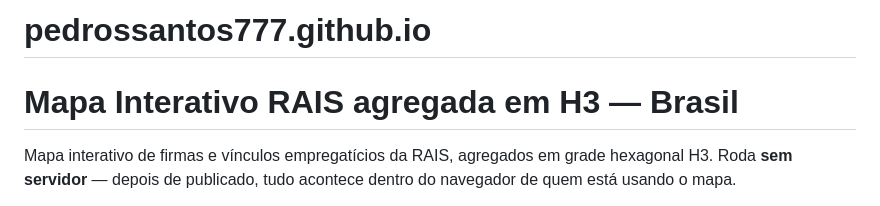
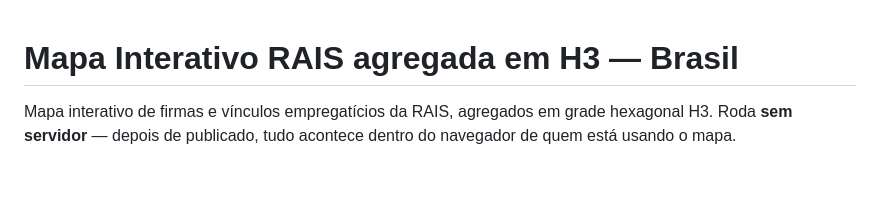
Before and after one commit to pedrossantos777/pedrossantos777.github.io, a Markdown page: README.md, the part around the change. Rendered like a GitHub page; blank space fills up the shorter version.

```diff
--- a/README.md
+++ b/README.md
@@ -1,4 +1,4 @@
-# pedrossantos777.github.io
+
 # Mapa Interativo RAIS agregada em H3 — Brasil
 
 Mapa interativo de firmas e vínculos empregatícios da RAIS, agregados
```
